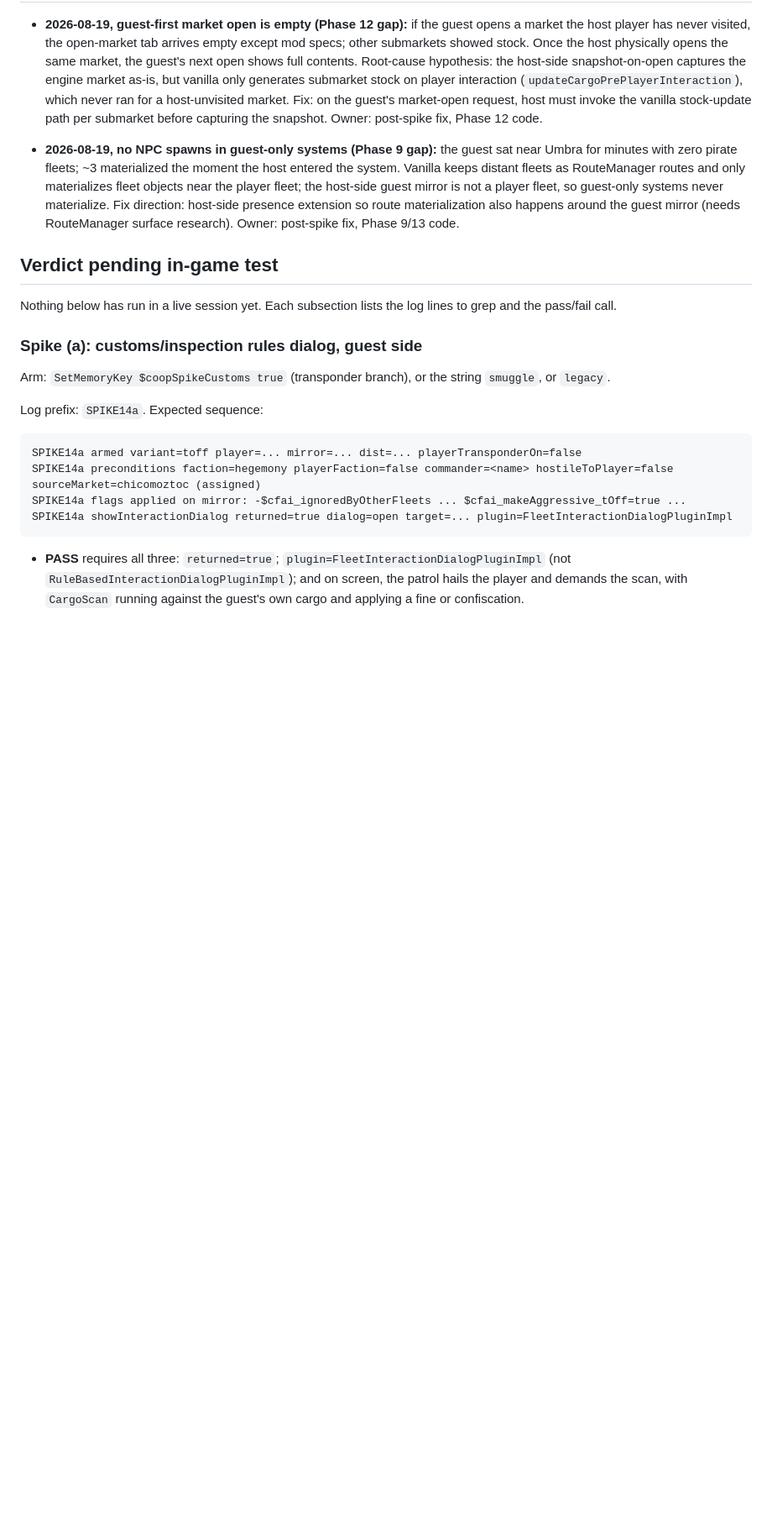
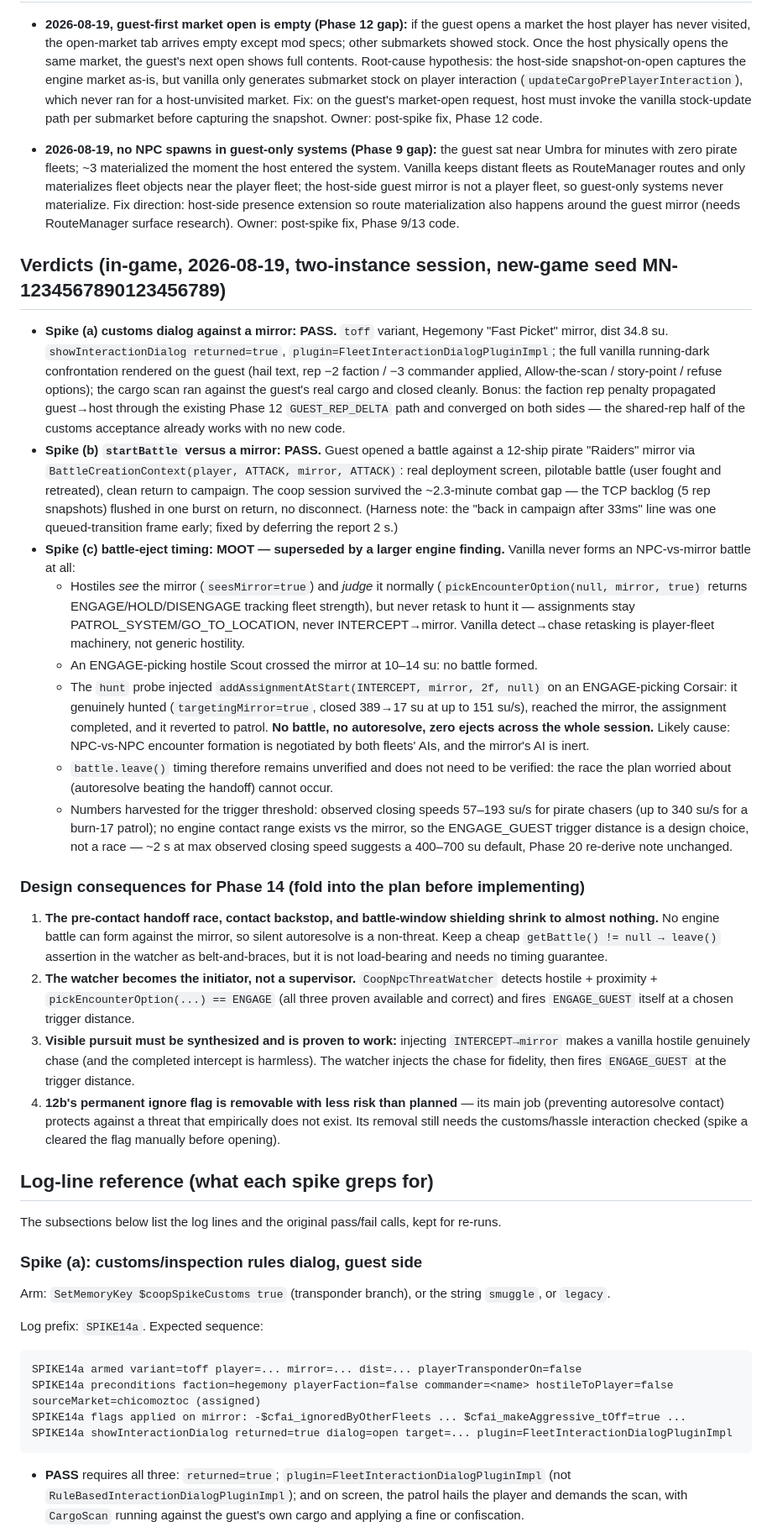
Before and after one commit to AyoKeito/starsector-coop, a Markdown page: docs/PHASE14_SPIKE_NOTES.md, the part around the change. Shown at 84% size. Rendered like a GitHub page; blank space fills up the shorter version.

Commit message:
docs: record Phase 14 spike verdicts
a PASS (vanilla customs dialog vs mirror works end to end, rep
propagates via existing GUEST_REP_DELTA), b PASS (startBattle vs
mirror, session survives combat gap), c MOOT (engine never forms
NPC-vs-mirror battles, even under ordered INTERCEPT; watcher becomes
initiator, injected-INTERCEPT chase proven).

Co-Authored-By: Claude Fable 5 <noreply@anthropic.com>
Claude-Session: https://claude.ai/code/session_011j8JuG6sAwie5Bv7kybeU6

```diff
--- a/docs/PHASE14_SPIKE_NOTES.md
+++ b/docs/PHASE14_SPIKE_NOTES.md
@@ -183,10 +183,59 @@ if the pre-0.8 reading is right.
   host-side presence extension so route materialization also happens around the guest mirror (needs
   RouteManager surface research). Owner: post-spike fix, Phase 9/13 code.
 
-## Verdict pending in-game test
+## Verdicts (in-game, 2026-08-19, two-instance session, new-game seed MN-1234567890123456789)
 
-Nothing below has run in a live session yet. Each subsection lists the log lines to grep and the
-pass/fail call.
+- **Spike (a) customs dialog against a mirror: PASS.** `toff` variant, Hegemony "Fast Picket" mirror,
+  dist 34.8 su. `showInteractionDialog returned=true`, `plugin=FleetInteractionDialogPluginImpl`; the
+  full vanilla running-dark confrontation rendered on the guest (hail text, rep −2 faction / −3
+  commander applied, Allow-the-scan / story-point / refuse options); the cargo scan ran against the
+  guest's real cargo and closed cleanly. Bonus: the faction rep penalty propagated guest→host through
+  the existing Phase 12 `GUEST_REP_DELTA` path and converged on both sides — the shared-rep half of the
+  customs acceptance already works with no new code.
+- **Spike (b) `startBattle` versus a mirror: PASS.** Guest opened a battle against a 12-ship pirate
+  "Raiders" mirror via `BattleCreationContext(player, ATTACK, mirror, ATTACK)`: real deployment screen,
+  pilotable battle (user fought and retreated), clean return to campaign. The coop session survived the
+  ~2.3-minute combat gap — the TCP backlog (5 rep snapshots) flushed in one burst on return, no
+  disconnect. (Harness note: the "back in campaign after 33ms" line was one queued-transition frame
+  early; fixed by deferring the report 2 s.)
+- **Spike (c) battle-eject timing: MOOT — superseded by a larger engine finding.** Vanilla never forms
+  an NPC-vs-mirror battle at all:
+  - Hostiles *see* the mirror (`seesMirror=true`) and *judge* it normally
+    (`pickEncounterOption(null, mirror, true)` returns ENGAGE/HOLD/DISENGAGE tracking fleet strength),
+    but never retask to hunt it — assignments stay PATROL_SYSTEM/GO_TO_LOCATION, never
+    INTERCEPT→mirror. Vanilla detect→chase retasking is player-fleet machinery, not generic hostility.
+  - An ENGAGE-picking hostile Scout crossed the mirror at 10–14 su: no battle formed.
+  - The `hunt` probe injected `addAssignmentAtStart(INTERCEPT, mirror, 2f, null)` on an ENGAGE-picking
+    Corsair: it genuinely hunted (`targetingMirror=true`, closed 389→17 su at up to 151 su/s), reached
+    the mirror, the assignment completed, and it reverted to patrol. **No battle, no autoresolve, zero
+    ejects across the whole session.** Likely cause: NPC-vs-NPC encounter formation is negotiated by
+    both fleets' AIs, and the mirror's AI is inert.
+  - `battle.leave()` timing therefore remains unverified and does not need to be verified: the race the
+    plan worried about (autoresolve beating the handoff) cannot occur.
+  - Numbers harvested for the trigger threshold: observed closing speeds 57–193 su/s for pirate
+    chasers (up to 340 su/s for a burn-17 patrol); no engine contact range exists vs the mirror, so the
+    ENGAGE_GUEST trigger distance is a design choice, not a race — ~2 s at max observed closing speed
+    suggests a 400–700 su default, Phase 20 re-derive note unchanged.
+
+### Design consequences for Phase 14 (fold into the plan before implementing)
+
+1. **The pre-contact handoff race, contact backstop, and battle-window shielding shrink to almost
+   nothing.** No engine battle can form against the mirror, so silent autoresolve is a non-threat.
+   Keep a cheap `getBattle() != null → leave()` assertion in the watcher as belt-and-braces, but it is
+   not load-bearing and needs no timing guarantee.
+2. **The watcher becomes the initiator, not a supervisor.** `CoopNpcThreatWatcher` detects hostile +
+   proximity + `pickEncounterOption(...) == ENGAGE` (all three proven available and correct) and fires
+   `ENGAGE_GUEST` itself at a chosen trigger distance.
+3. **Visible pursuit must be synthesized and is proven to work:** injecting
+   `INTERCEPT→mirror` makes a vanilla hostile genuinely chase (and the completed intercept is harmless).
+   The watcher injects the chase for fidelity, then fires `ENGAGE_GUEST` at the trigger distance.
+4. **12b's permanent ignore flag is removable with less risk than planned** — its main job (preventing
+   autoresolve contact) protects against a threat that empirically does not exist. Its removal still
+   needs the customs/hassle interaction checked (spike a cleared the flag manually before opening).
+
+## Log-line reference (what each spike greps for)
+
+The subsections below list the log lines and the original pass/fail calls, kept for re-runs.
 
 ### Spike (a): customs/inspection rules dialog, guest side
 
```
